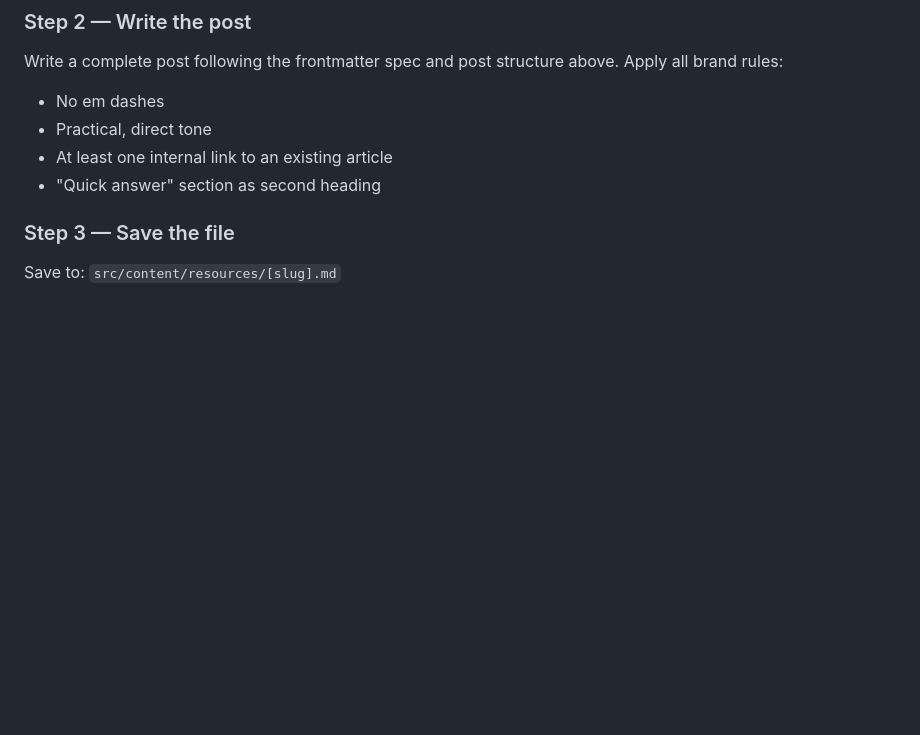
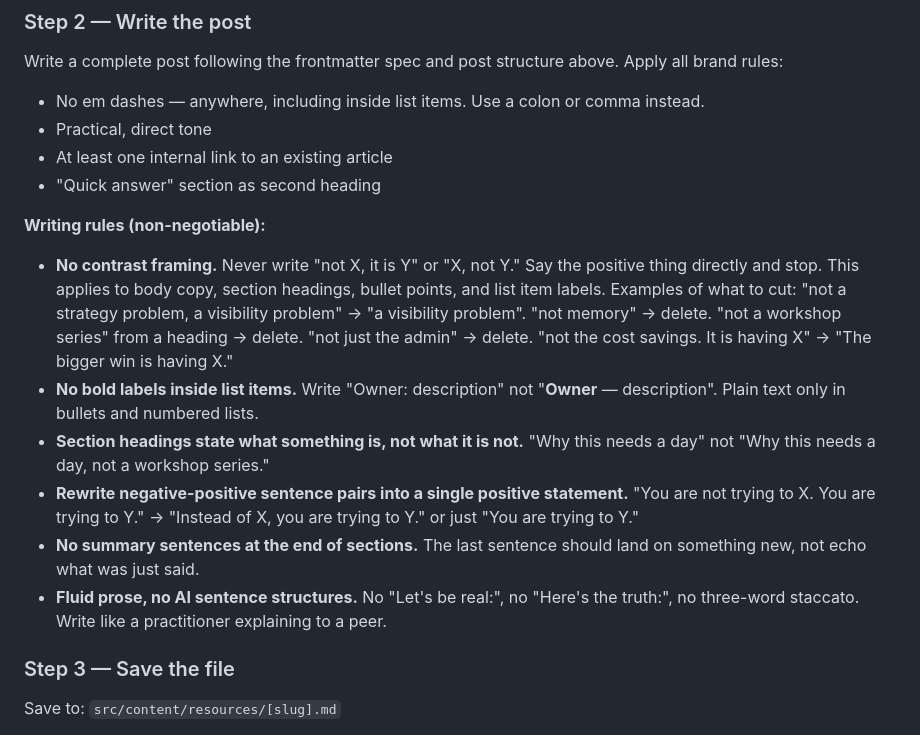
Before and after one commit to AntonioC92/antonio-portfolio-app, a Markdown page: CLAUDE.md, the part around the change. Drawn GitHub-style; blank space fills up the shorter version.

Commit message:
Blog: update martech audit post + sharpen blog writing rules in CLAUDE.md

```diff
--- a/CLAUDE.md
+++ b/CLAUDE.md
@@ -87,10 +87,19 @@ Open `BLOG_TOPICS.md`. Find the first item with status `[ ]` (pending). Note its
 ### Step 2 — Write the post
 
 Write a complete post following the frontmatter spec and post structure above. Apply all brand rules:
-- No em dashes
+- No em dashes — anywhere, including inside list items. Use a colon or comma instead.
 - Practical, direct tone
 - At least one internal link to an existing article
 - "Quick answer" section as second heading
+
+**Writing rules (non-negotiable):**
+
+- **No contrast framing.** Never write "not X, it is Y" or "X, not Y." Say the positive thing directly and stop. This applies to body copy, section headings, bullet points, and list item labels. Examples of what to cut: "not a strategy problem, a visibility problem" → "a visibility problem". "not memory" → delete. "not a workshop series" from a heading → delete. "not just the admin" → delete. "not the cost savings. It is having X" → "The bigger win is having X."
+- **No bold labels inside list items.** Write "Owner: description" not "**Owner** — description". Plain text only in bullets and numbered lists.
+- **Section headings state what something is, not what it is not.** "Why this needs a day" not "Why this needs a day, not a workshop series."
+- **Rewrite negative-positive sentence pairs into a single positive statement.** "You are not trying to X. You are trying to Y." → "Instead of X, you are trying to Y." or just "You are trying to Y."
+- **No summary sentences at the end of sections.** The last sentence should land on something new, not echo what was just said.
+- **Fluid prose, no AI sentence structures.** No "Let's be real:", no "Here's the truth:", no three-word staccato. Write like a practitioner explaining to a peer.
 
 ### Step 3 — Save the file
 
```
Also changed, not shown: 1 other file.
